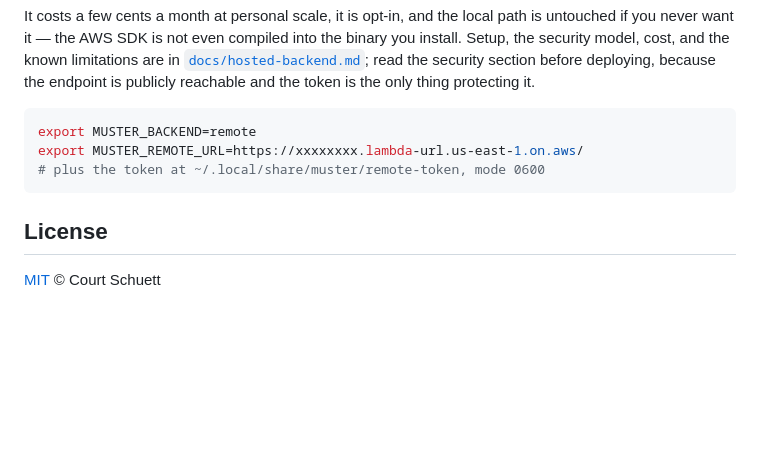
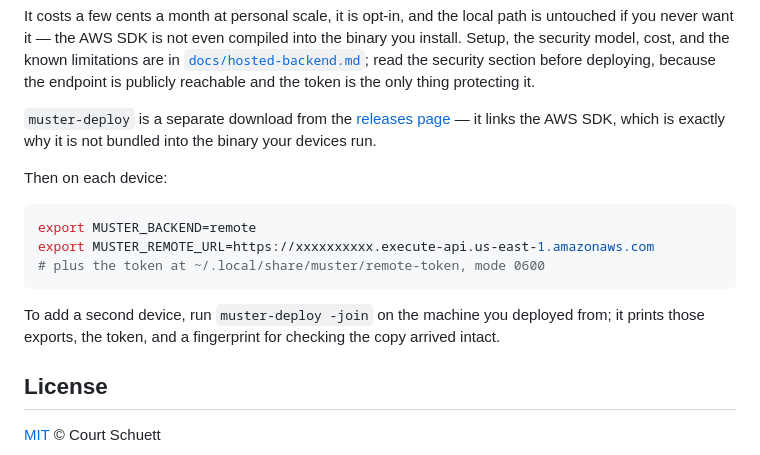
Before and after one commit to schuettc/muster, a Markdown page: README.md, the part around the change. GitHub-like rendering; blank space fills up the shorter version.

Commit message:
docs: correct two stale Function URL examples, and say where muster-deploy comes from

````diff
--- a/README.md
+++ b/README.md
@@ -338,11 +338,21 @@ are in [`docs/hosted-backend.md`](docs/hosted-backend.md); read the security
 section before deploying, because the endpoint is publicly reachable and the
 token is the only thing protecting it.
 
+`muster-deploy` is a separate download from the
+[releases page](https://github.com/schuettc/muster/releases) — it links the AWS
+SDK, which is exactly why it is not bundled into the binary your devices run.
+
+Then on each device:
+
 ```sh
 export MUSTER_BACKEND=remote
-export MUSTER_REMOTE_URL=https://xxxxxxxx.lambda-url.us-east-1.on.aws/
+export MUSTER_REMOTE_URL=https://xxxxxxxxxx.execute-api.us-east-1.amazonaws.com
 # plus the token at ~/.local/share/muster/remote-token, mode 0600
 ```
+
+To add a second device, run `muster-deploy -join` on the machine you deployed
+from; it prints those exports, the token, and a fingerprint for checking the
+copy arrived intact.
 
 ## License
 
````
Also changed, not shown: docs/hosted-backend.md (+1 -1 lines).
